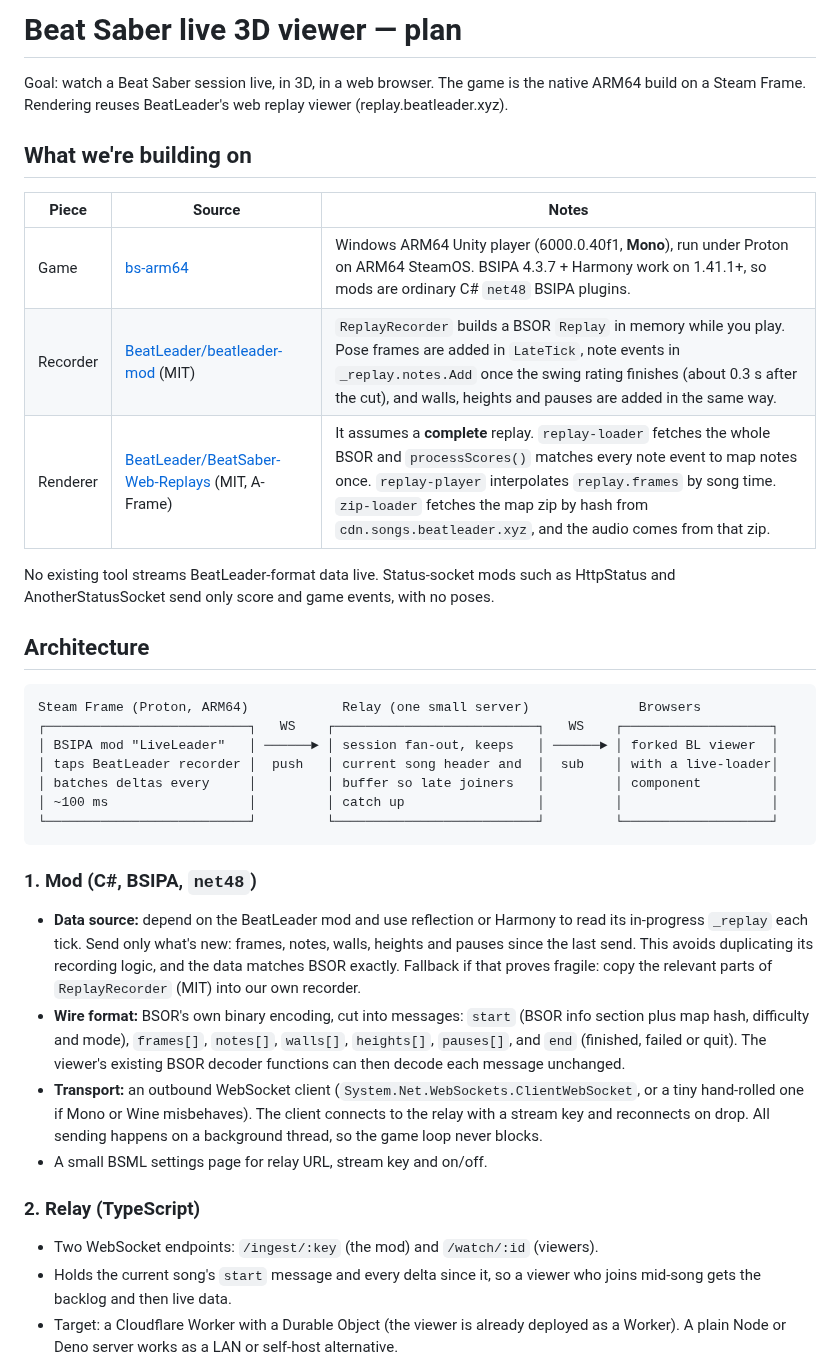
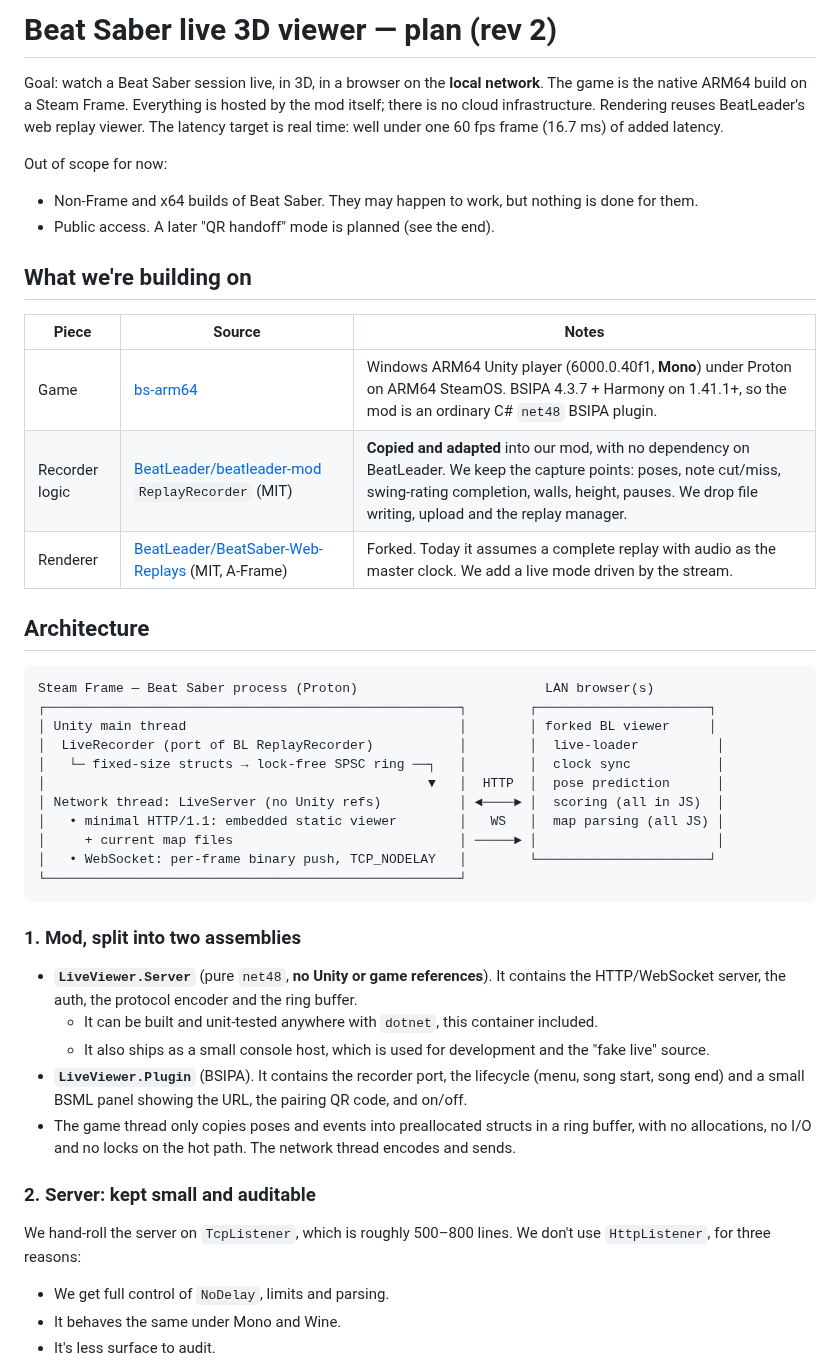
Before and after one commit to jaseg/temp-workspace, a Markdown page: PLAN.md, the part around one of its changes. Rendered like a GitHub page.

````diff
--- a/PLAN.md
+++ b/PLAN.md
@@ -1,40 +1,59 @@
-# Beat Saber live 3D viewer — plan
+# Beat Saber live 3D viewer — plan (rev 2)
 
-Goal: watch a Beat Saber session live, in 3D, in a web browser. The game is the
-native ARM64 build on a Steam Frame. Rendering reuses BeatLeader's web replay
-viewer (replay.beatleader.xyz).
+Goal: watch a Beat Saber session live, in 3D, in a browser on the **local network**.
+The game is the native ARM64 build on a Steam Frame. Everything is hosted by the
+mod itself; there is no cloud infrastructure. Rendering reuses BeatLeader's web
+replay viewer. The latency target is real time: well under one 60 fps frame
+(16.7 ms) of added latency.
+
+Out of scope for now:
+- Non-Frame and x64 builds of Beat Saber. They may happen to work, but nothing
+  is done for them.
+- Public access. A later "QR handoff" mode is planned (see the end).
 
 ## What we're building on
 
 | Piece | Source | Notes |
 |---|---|---|
-| Game | [bs-arm64](https://github.com/DaVarga/bs-arm64) | Windows ARM64 Unity player (6000.0.40f1, **Mono**), run under Proton on ARM64 SteamOS. BSIPA 4.3.7 + Harmony work on 1.41.1+, so mods are ordinary C# `net48` BSIPA plugins. |
-| Recorder | [BeatLeader/beatleader-mod](https://github.com/BeatLeader/beatleader-mod) (MIT) | `ReplayRecorder` builds a BSOR `Replay` in memory while you play. Pose frames are added in `LateTick`, note events in `_replay.notes.Add` once the swing rating finishes (about 0.3 s after the cut), and walls, heights and pauses are added in the same way. |
-| Renderer | [BeatLeader/BeatSaber-Web-Replays](https://github.com/BeatLeader/BeatSaber-Web-Replays) (MIT, A-Frame) | It assumes a **complete** replay. `replay-loader` fetches the whole BSOR and `processScores()` matches every note event to map notes once. `replay-player` interpolates `replay.frames` by song time. `zip-loader` fetches the map zip by hash from `cdn.songs.beatleader.xyz`, and the audio comes from that zip. |
-
-No existing tool streams BeatLeader-format data live. Status-socket mods such as
-HttpStatus and AnotherStatusSocket send only score and game events, with no poses.
+| Game | [bs-arm64](https://github.com/DaVarga/bs-arm64) | Windows ARM64 Unity player (6000.0.40f1, **Mono**) under Proton on ARM64 SteamOS. BSIPA 4.3.7 + Harmony on 1.41.1+, so the mod is an ordinary C# `net48` BSIPA plugin. |
+| Recorder logic | [BeatLeader/beatleader-mod](https://github.com/BeatLeader/beatleader-mod) `ReplayRecorder` (MIT) | **Copied and adapted** into our mod, with no dependency on BeatLeader. We keep the capture points: poses, note cut/miss, swing-rating completion, walls, height, pauses. We drop file writing, upload and the replay manager. |
+| Renderer | [BeatLeader/BeatSaber-Web-Replays](https://github.com/BeatLeader/BeatSaber-Web-Replays) (MIT, A-Frame) | Forked. Today it assumes a complete replay with audio as the master clock. We add a live mode driven by the stream. |
 
 ## Architecture
 
 ```
-Steam Frame (Proton, ARM64)            Relay (one small server)              Browsers
-┌──────────────────────────┐   WS    ┌──────────────────────────┐   WS    ┌───────────────────┐
-│ BSIPA mod "LiveLeader"   │ ──────► │ session fan-out, keeps   │ ──────► │ forked BL viewer  │
-│ taps BeatLeader recorder │  push   │ current song header and  │  sub    │ with a live-loader│
-│ batches deltas every     │         │ buffer so late joiners   │         │ component         │
-│ ~100 ms                  │         │ catch up                 │         │                   │
-└──────────────────────────┘         └──────────────────────────┘         └───────────────────┘
+Steam Frame — Beat Saber process (Proton)                        LAN browser(s)
+┌─────────────────────────────────────────────────────┐        ┌──────────────────────┐
+│ Unity main thread                                   │        │ forked BL viewer     │
+│  LiveRecorder (port of BL ReplayRecorder)           │        │  live-loader          │
+│   └─ fixed-size structs → lock-free SPSC ring ──┐   │        │  clock sync           │
+│                                                 ▼   │  HTTP  │  pose prediction      │
+│ Network thread: LiveServer (no Unity refs)          │ ◄────► │  scoring (all in JS)  │
+│   • minimal HTTP/1.1: embedded static viewer        │   WS   │  map parsing (all JS) │
+│     + current map files                             │ ─────► │                       │
+│   • WebSocket: per-frame binary push, TCP_NODELAY   │        └──────────────────────┘
+└─────────────────────────────────────────────────────┘
 ```
 
-### 1. Mod (C#, BSIPA, `net48`)
-- **Data source:** depend on the BeatLeader mod and use reflection or Harmony to read its in-progress `_replay` each tick. Send only what's new: frames, notes, walls, heights and pauses since the last send. This avoids duplicating its recording logic, and the data matches BSOR exactly. Fallback if that proves fragile: copy the relevant parts of `ReplayRecorder` (MIT) into our own recorder.
-- **Wire format:** BSOR's own binary encoding, cut into messages: `start` (BSOR info section plus map hash, difficulty and mode), `frames[]`, `notes[]`, `walls[]`, `heights[]`, `pauses[]`, and `end` (finished, failed or quit). The viewer's existing BSOR decoder functions can then decode each message unchanged.
-- **Transport:** an outbound WebSocket client (`System.Net.WebSockets.ClientWebSocket`, or a tiny hand-rolled one if Mono or Wine misbehaves). The client connects to the relay with a stream key and reconnects on drop. All sending happens on a background thread, so the game loop never blocks.
-- A small BSML settings page for relay URL, stream key and on/off.
+### 1. Mod, split into two assemblies
+- **`LiveViewer.Server`** (pure `net48`, **no Unity or game references**). It
+  contains the HTTP/WebSocket server, the auth, the protocol encoder and the
+  ring buffer.
+  - It can be built and unit-tested anywhere with `dotnet`, this container
+    included.
+  - It also ships as a small console host, which is used for development and
+    the "fake live" source.
+- **`LiveViewer.Plugin`** (BSIPA). It contains the recorder port, the
+  lifecycle (menu, song start, song end) and a small BSML panel showing the
+  URL, the pairing QR code, and on/off.
+- The game thread only copies poses and events into preallocated structs in a
+  ring buffer, with no allocations, no I/O and no locks on the hot path. The
+  network thread encodes and sends.
 
-### 2. Relay (TypeScript)
-- Two WebSocket endpoints: `/ingest/:key` (the mod) and `/watch/:id` (viewers).
-- Holds the current song's `start` message and every delta since it, so a viewer who joins mid-song gets the backlog and then live data.
-- Target: a Cloudflare Worker with a Durable Object (the viewer is already deployed as a Worker). A plain Node or Deno server works as a LAN or self-host alternative.
+### 2. Server: kept small and auditable
+We hand-roll the server on `TcpListener`, which is roughly 500–800 lines. We
+don't use `HttpListener`, for three reasons:
+- We get full control of `NoDelay`, limits and parsing.
+- It behaves the same under Mono and Wine.
+- It's less surface to audit.
 
````
Also changed, not shown: other parts of PLAN.md (+133 -17 lines).
